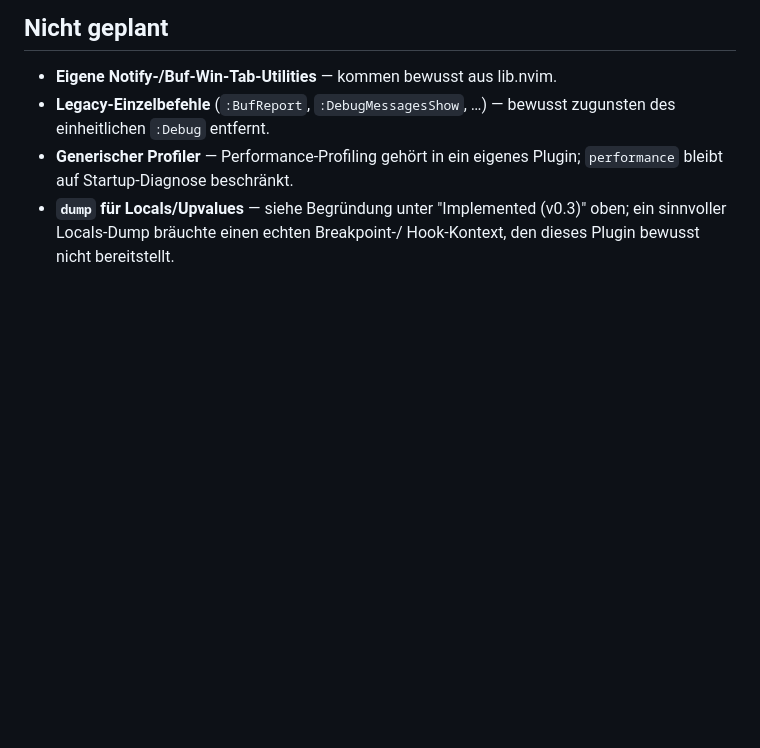
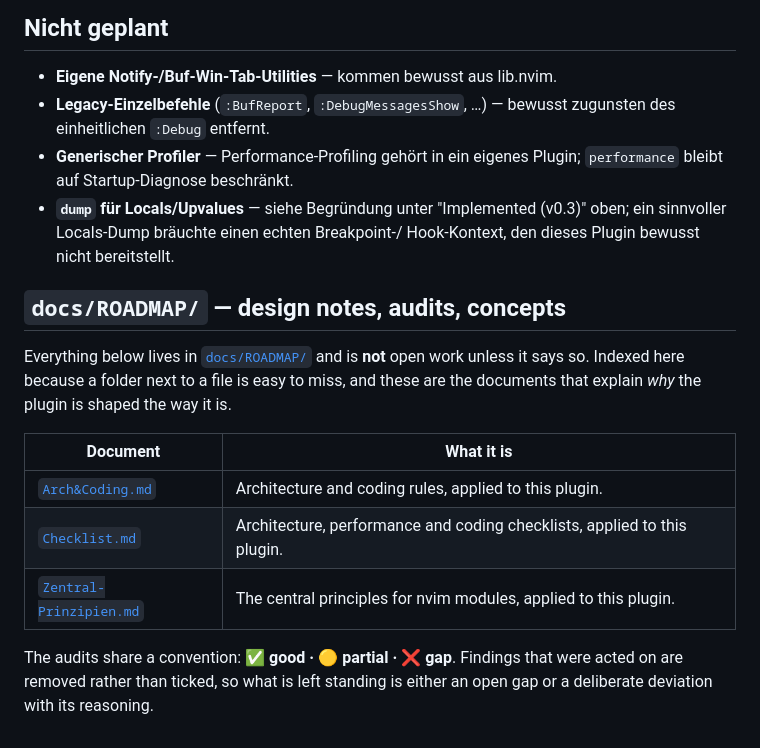
Before and after one commit to StefanBartl/debugging.nvim, a Markdown page: docs/ROADMAP.md, the part around the change. GitHub-like rendering; blank space fills up the shorter version.

Commit message:
docs(roadmap): index docs/ROADMAP/ from the roadmap itself
docs/ROADMAP.md and docs/ROADMAP/ sat side by side, and the file never
mentioned the folder. The audits and concept notes in there -- the documents
that explain why the plugin is shaped the way it is -- were reachable only by
noticing the directory, which is the one thing a reader following a link from
the README does not do.

Each ROADMAP.md now ends with a table naming every document beside it and what
it is, and states plainly that none of it is open work unless a line there says
so. Where the roadmap itself had nothing but a heading and a rule, it now says
that no items are open rather than leaving the reader to guess whether the file
is empty or unmaintained.

Every link was checked to resolve.

```diff
--- a/docs/ROADMAP.md
+++ b/docs/ROADMAP.md
@@ -83,3 +83,20 @@ debugger — out of scope (see "Nicht geplant" below).
 - **`dump` für Locals/Upvalues** — siehe Begründung unter "Implemented (v0.3)"
   oben; ein sinnvoller Locals-Dump bräuchte einen echten Breakpoint-/
   Hook-Kontext, den dieses Plugin bewusst nicht bereitstellt.
+
+## `docs/ROADMAP/` — design notes, audits, concepts
+
+Everything below lives in [`docs/ROADMAP/`](ROADMAP/) and is **not** open work
+unless it says so. Indexed here because a folder next to a file is easy to
+miss, and these are the documents that explain *why* the plugin is shaped the
+way it is.
+
+| Document | What it is |
+| --- | --- |
+| [`Arch&Coding.md`](ROADMAP/Arch&Coding.md) | Architecture and coding rules, applied to this plugin. |
+| [`Checklist.md`](ROADMAP/Checklist.md) | Architecture, performance and coding checklists, applied to this plugin. |
+| [`Zentral-Prinzipien.md`](ROADMAP/Zentral-Prinzipien.md) | The central principles for nvim modules, applied to this plugin. |
+
+The audits share a convention: **✅ good · 🟡 partial · ❌ gap**.
+Findings that were acted on are removed rather than ticked, so what is left
+standing is either an open gap or a deliberate deviation with its reasoning.
```
